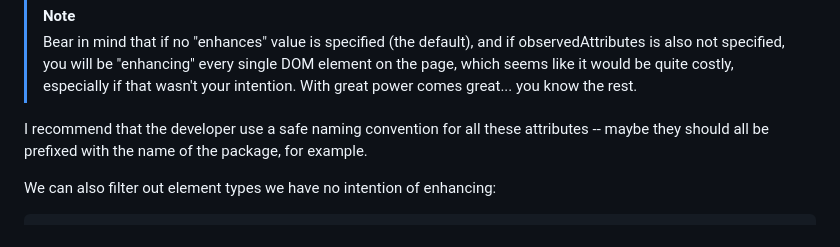
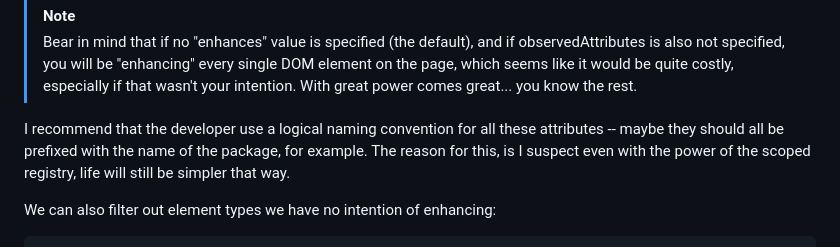
Before and after one commit to bahrus/be-decorated, a Markdown page: Proposal.md, the part around the change. GitHub-like rendering.

Commit message:
Merge branch 'baseline' of https://github.com/bahrus/be-decorated into baseline

```diff
--- a/Proposal.md
+++ b/Proposal.md
@@ -287,7 +287,7 @@ Going backwards, the third parameter is indicating to match on all element tag n
 >[!NOTE]
 >Bear in mind that if no "enhances" value is specified (the default), and if observedAttributes is also not specified, you will be "enhancing" every single DOM element on the page, which seems like it would be quite costly, especially if that wasn't your intention.  With great power comes great... you know the rest.
 
-I recommend that the developer use a safe naming convention for all these attributes -- maybe they should all be prefixed with the name of the package, for example.
+I recommend that the developer use a logical naming convention for all these attributes -- maybe they should all be prefixed with the name of the package, for example.  The reason for this, is I suspect even with the power of the scoped registry, life will still be simpler that way.
 
 We can also filter out element types we have no intention of enhancing:
 
```
